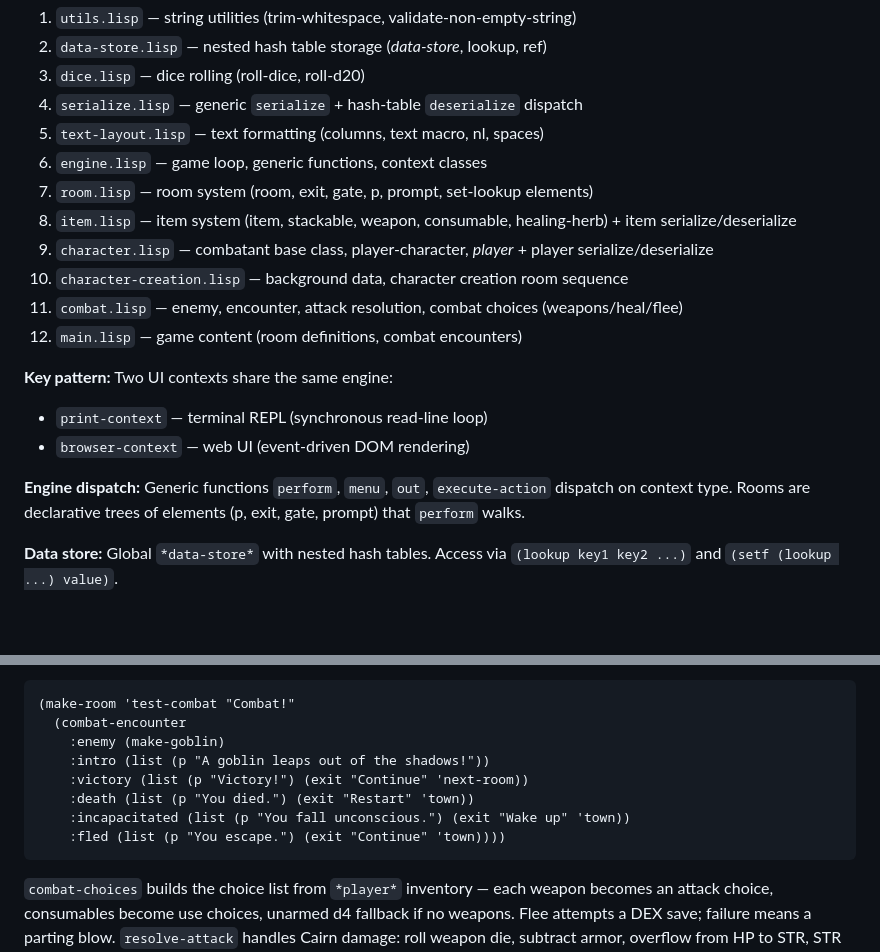
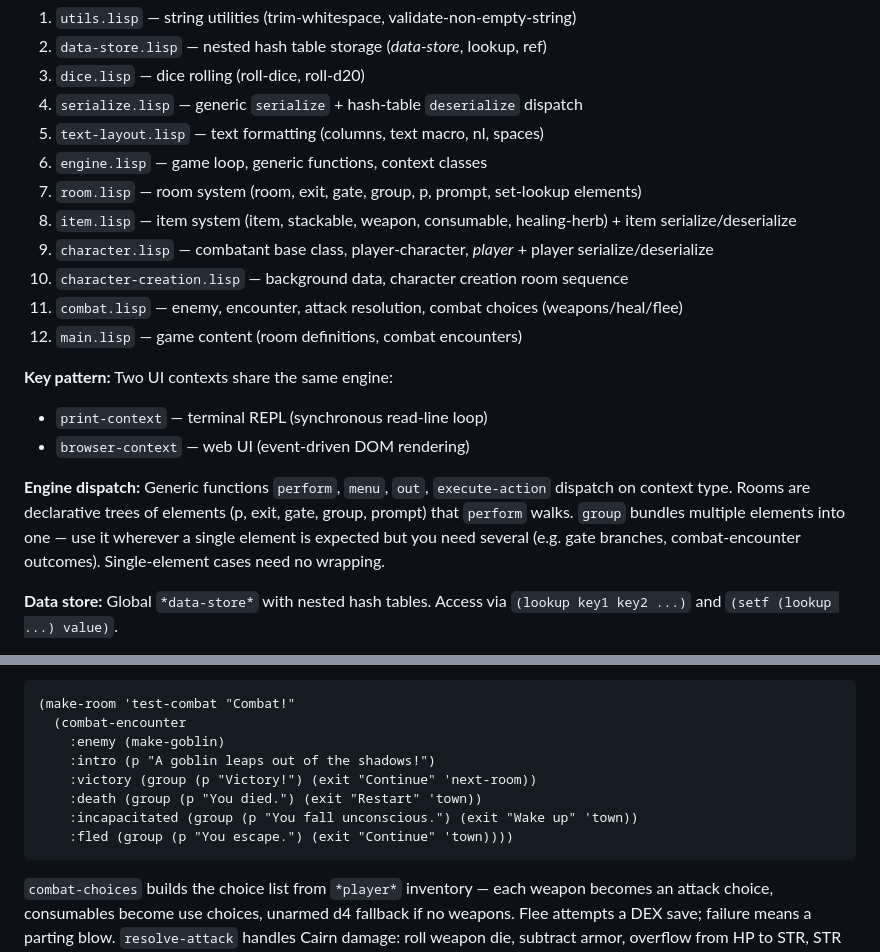
Before and after one commit to anthonyf/dunge-cl, a Markdown page: CLAUDE.md, 2 parts joined by grey strips. Rendered like a GitHub page; blank space fills up the shorter version.

Commit message:
Document group DSL element in CLAUDE.md
Co-Authored-By: Claude Opus 4.6 <noreply@anthropic.com>

````diff
--- a/CLAUDE.md
+++ b/CLAUDE.md
@@ -33,7 +33,7 @@ ssh -L 8080:localhost:8080 user@your-vps "python3 -m http.server 8080 --director
 4. `serialize.lisp` — generic `serialize` + hash-table `deserialize` dispatch
 5. `text-layout.lisp` — text formatting (columns, text macro, nl, spaces)
 6. `engine.lisp` — game loop, generic functions, context classes
-7. `room.lisp` — room system (room, exit, gate, p, prompt, set-lookup elements)
+7. `room.lisp` — room system (room, exit, gate, group, p, prompt, set-lookup elements)
 8. `item.lisp` — item system (item, stackable, weapon, consumable, healing-herb) + item serialize/deserialize
 9. `character.lisp` — combatant base class, player-character, *player* + player serialize/deserialize
 10. `character-creation.lisp` — background data, character creation room sequence
@@ -44,7 +44,7 @@ ssh -L 8080:localhost:8080 user@your-vps "python3 -m http.server 8080 --director
 - `print-context` — terminal REPL (synchronous read-line loop)
 - `browser-context` — web UI (event-driven DOM rendering)
 
-**Engine dispatch:** Generic functions `perform`, `menu`, `out`, `execute-action` dispatch on context type. Rooms are declarative trees of elements (p, exit, gate, prompt) that `perform` walks.
+**Engine dispatch:** Generic functions `perform`, `menu`, `out`, `execute-action` dispatch on context type. Rooms are declarative trees of elements (p, exit, gate, group, prompt) that `perform` walks. `group` bundles multiple elements into one — use it wherever a single element is expected but you need several (e.g. gate branches, combat-encounter outcomes). Single-element cases need no wrapping.
 
 **Data store:** Global `*data-store*` with nested hash tables. Access via `(lookup key1 key2 ...)` and `(setf (lookup ...) value)`.
 
@@ -56,11 +56,11 @@ ssh -L 8080:localhost:8080 user@your-vps "python3 -m http.server 8080 --director
 (make-room 'test-combat "Combat!"
   (combat-encounter
     :enemy (make-goblin)
-    :intro (list (p "A goblin leaps out of the shadows!"))
-    :victory (list (p "Victory!") (exit "Continue" 'next-room))
-    :death (list (p "You died.") (exit "Restart" 'town))
-    :incapacitated (list (p "You fall unconscious.") (exit "Wake up" 'town))
-    :fled (list (p "You escape.") (exit "Continue" 'town))))
+    :intro (p "A goblin leaps out of the shadows!")
+    :victory (group (p "Victory!") (exit "Continue" 'next-room))
+    :death (group (p "You died.") (exit "Restart" 'town))
+    :incapacitated (group (p "You fall unconscious.") (exit "Wake up" 'town))
+    :fled (group (p "You escape.") (exit "Continue" 'town))))
 ```
 
 `combat-choices` builds the choice list from `*player*` inventory — each weapon becomes an attack choice, consumables become use choices, unarmed d4 fallback if no weapons. Flee attempts a DEX save; failure means a parting blow. `resolve-attack` handles Cairn damage: roll weapon die, subtract armor, overflow from HP to STR, STR save on critical. `update-encounter-state` determines the resulting state after each round with priority: victory > death > incapacitated > fled > active.
````
